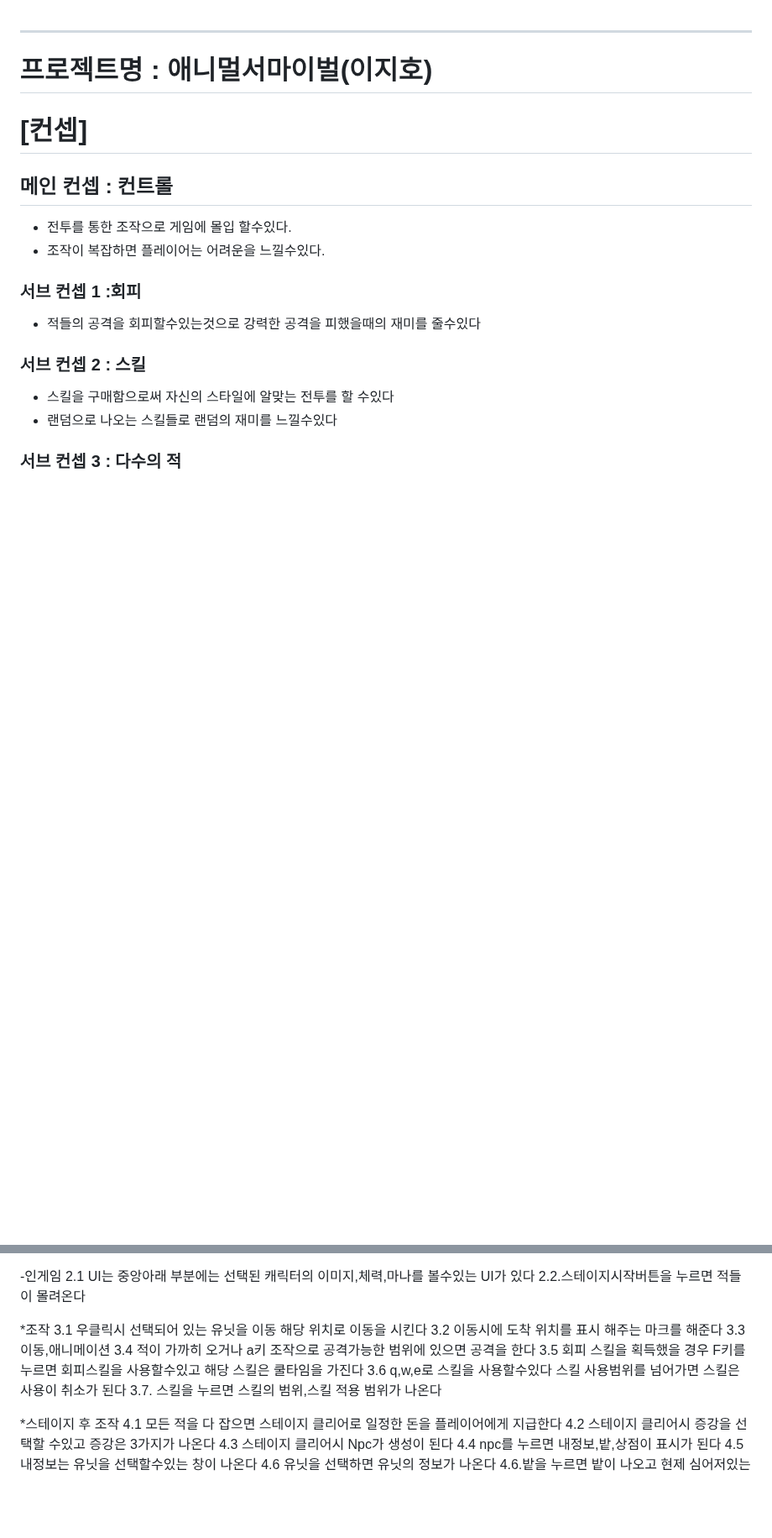
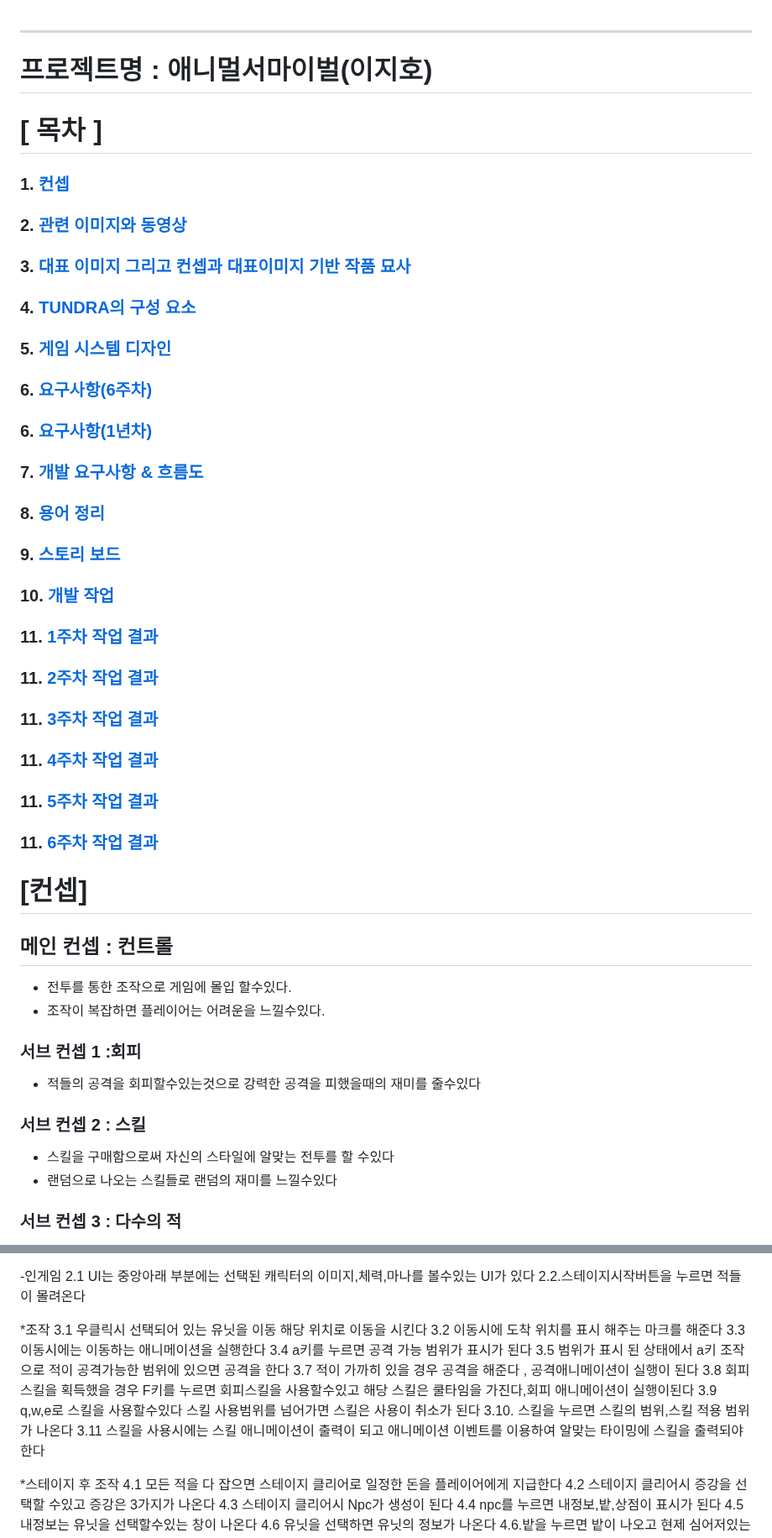
Before and after one commit to Siblin123/Siblin123.github.io, a Markdown page: README.md, 2 parts joined by grey strips. Shown at 84% size. GitHub-like rendering; blank space fills up the shorter version.

```diff
--- a/README.md
+++ b/README.md
@@ -260,7 +260,29 @@
 -------------
 
 # 프로젝트명 : 애니멀서마이벌(이지호)
-# [컨셉]
+
+# [ 목차 ]
+### 1. [컨셉](#컵셉)
+### 2. [관련 이미지와 동영상](#2)
+### 3. [대표 이미지 그리고 컨셉과 대표이미지 기반 작품 묘사](#3)
+### 4. [TUNDRA의 구성 요소](#4)
+### 5. [게임 시스템 디자인](#5)
+### 6. [요구사항(6주차)](#6)
+### 6. [요구사항(1년차)](#66)
+### 7. [개발 요구사항 & 흐름도](#7)
+### 8. [용어 정리](#8)
+### 9. [스토리 보드](#9)
+### 10. [개발 작업](#10)
+### 11. [1주차 작업 결과](files/w09/index.md)
+### 11. [2주차 작업 결과](files/w10/index.md)
+### 11. [3주차 작업 결과](files/w11/index.md)
+### 11. [4주차 작업 결과](files/w12/index.md)
+### 11. [5주차 작업 결과](files/w13/index.md)
+### 11. [6주차 작업 결과](files/w14/index.md)
+
+
+
+# [컨셉] <a name='컨셉'></a>
 ## 메인 컨셉 : 컨트롤
 - 전투를 통한 조작으로 게임에 몰입 할수있다.
 - 조작이 복잡하면 플레이어는 어려운을 느낄수있다.
@@ -583,11 +605,14 @@ Attack_Delay>CulDelay
 *조작
 3.1 우클릭시 선택되어 있는 유닛을 이동 해당 위치로 이동을 시킨다
 3.2 이동시에 도착 위치를 표시 해주는 마크를 해준다
-3.3 이동,애니메이션
-3.4 적이 가까히 오거나 a키 조작으로 공격가능한 범위에 있으면 공격을 한다
-3.5 회피 스킬을 획득했을 경우 F키를 누르면 회피스킬을 사용할수있고 해당 스킬은 쿨타임을 가진다
-3.6 q,w,e로 스킬을 사용할수있다 스킬 사용범위를 넘어가면 스킬은 사용이 취소가 된다
-3.7. 스킬을 누르면 스킬의 범위,스킬 적용 범위가 나온다
+3.3 이동시에는 이동하는 애니메이션을 실행한다
+3.4 a키를 누르면 공격 가능 범위가 표시가 된다
+3.5 범위가 표시 된 상태에서 a키 조작으로 적이 공격가능한 범위에 있으면 공격을 한다
+3.7 적이 가까히 있을 경우 공격을 해준다 , 공격애니메이션이 실행이 된다
+3.8 회피 스킬을 획득했을 경우 F키를 누르면 회피스킬을 사용할수있고 해당 스킬은 쿨타임을 가진다,회피 애니메이션이 실행이된다
+3.9 q,w,e로 스킬을 사용할수있다 스킬 사용범위를 넘어가면 스킬은 사용이 취소가 된다
+3.10. 스킬을 누르면 스킬의 범위,스킬 적용 범위가 나온다
+3.11 스킬을 사용시에는 스킬 애니메이션이 출력이 되고 애니메이션 이벤트를 이용하여 알맞는 타이밍에 스킬을 출력되야한다
 
 *스테이지 후 조작
 4.1 모든 적을 다 잡으면 스테이지 클리어로 일정한 돈을 플레이어에게 지급한다
```
Also changed, not shown: other parts of README.md (+7 -7 lines).
